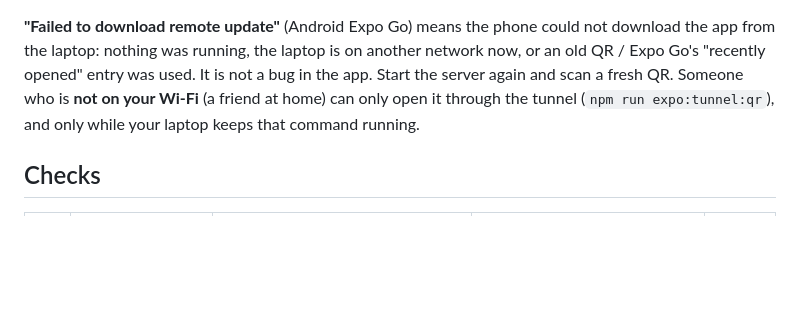
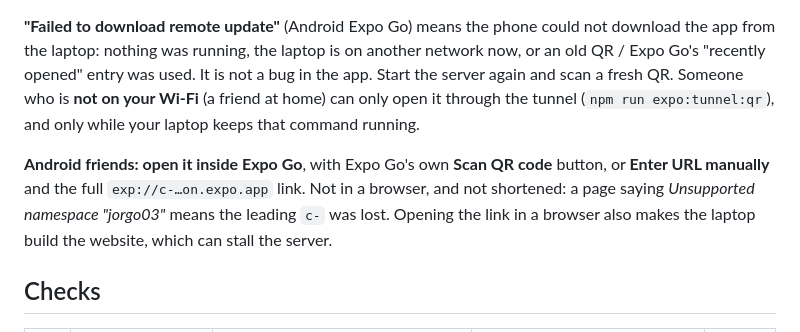
Before and after one commit to Jorgo03/sht-pia-ime, a Markdown page: docs/REAL_DEVICE_CHECKLIST.md, the part around the change. Drawn GitHub-style; blank space fills up the shorter version.

Commit message:
docs: Android testers open the tunnel link inside Expo Go, with its c- prefix
A friend opened the tunnel address in a browser and without the leading
'c-', which Expo's tunnel answers with 'Unsupported namespace'. Verified:
the full address serves status and the Android manifest (HTTP 200).

```diff
--- a/docs/REAL_DEVICE_CHECKLIST.md
+++ b/docs/REAL_DEVICE_CHECKLIST.md
@@ -43,6 +43,12 @@ QR. Someone who is **not on your Wi-Fi** (a friend at home) can only open it
 through the tunnel (`npm run expo:tunnel:qr`), and only while your laptop
 keeps that command running.
 
+**Android friends: open it inside Expo Go**, with Expo Go's own **Scan QR
+code** button, or **Enter URL manually** and the full `exp://c-…on.expo.app`
+link. Not in a browser, and not shortened: a page saying *Unsupported
+namespace "jorgo03"* means the leading `c-` was lost. Opening the link in a
+browser also makes the laptop build the website, which can stall the server.
+
 ## Checks
 
 | # | Area | Do this | Expect | Result |
```
